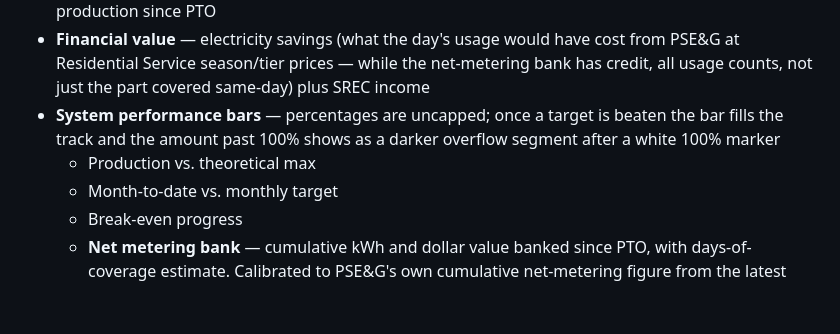
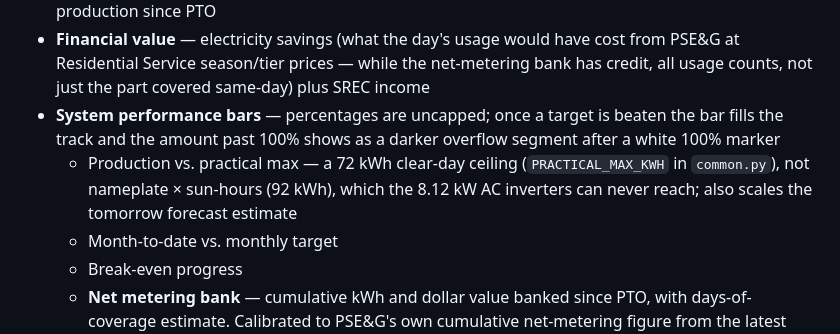
Before and after one commit to adeel825/solar-report, a Markdown page: README.md, the part around the change. Rendered like a GitHub page; blank space fills up the shorter version.

```diff
--- a/README.md
+++ b/README.md
@@ -19,7 +19,7 @@ Sent every morning at 5am covering the previous day.
 - **Key metrics** — net metering credit, month-to-date production, break-even timeline, lifetime production since PTO
 - **Financial value** — electricity savings (what the day's usage would have cost from PSE&G at Residential Service season/tier prices — while the net-metering bank has credit, all usage counts, not just the part covered same-day) plus SREC income
 - **System performance bars** — percentages are uncapped; once a target is beaten the bar fills the track and the amount past 100% shows as a darker overflow segment after a white 100% marker
-  - Production vs. theoretical max
+  - Production vs. practical max — a 72 kWh clear-day ceiling (`PRACTICAL_MAX_KWH` in `common.py`), not nameplate × sun-hours (92 kWh), which the 8.12 kW AC inverters can never reach; also scales the tomorrow forecast estimate
   - Month-to-date vs. monthly target
   - Break-even progress
   - **Net metering bank** — cumulative kWh and dollar value banked since PTO, with days-of-coverage estimate. Calibrated to PSE&G's own cumulative net-metering figure from the latest bill, plus day-level Enphase data for everything after — Enphase's telemetry alone drifts from the utility's meter by a few percent over time
```
Also changed, not shown: CLAUDE.md (+1 -0 lines), docs/screenshot-html-report.png, 7 other files.
